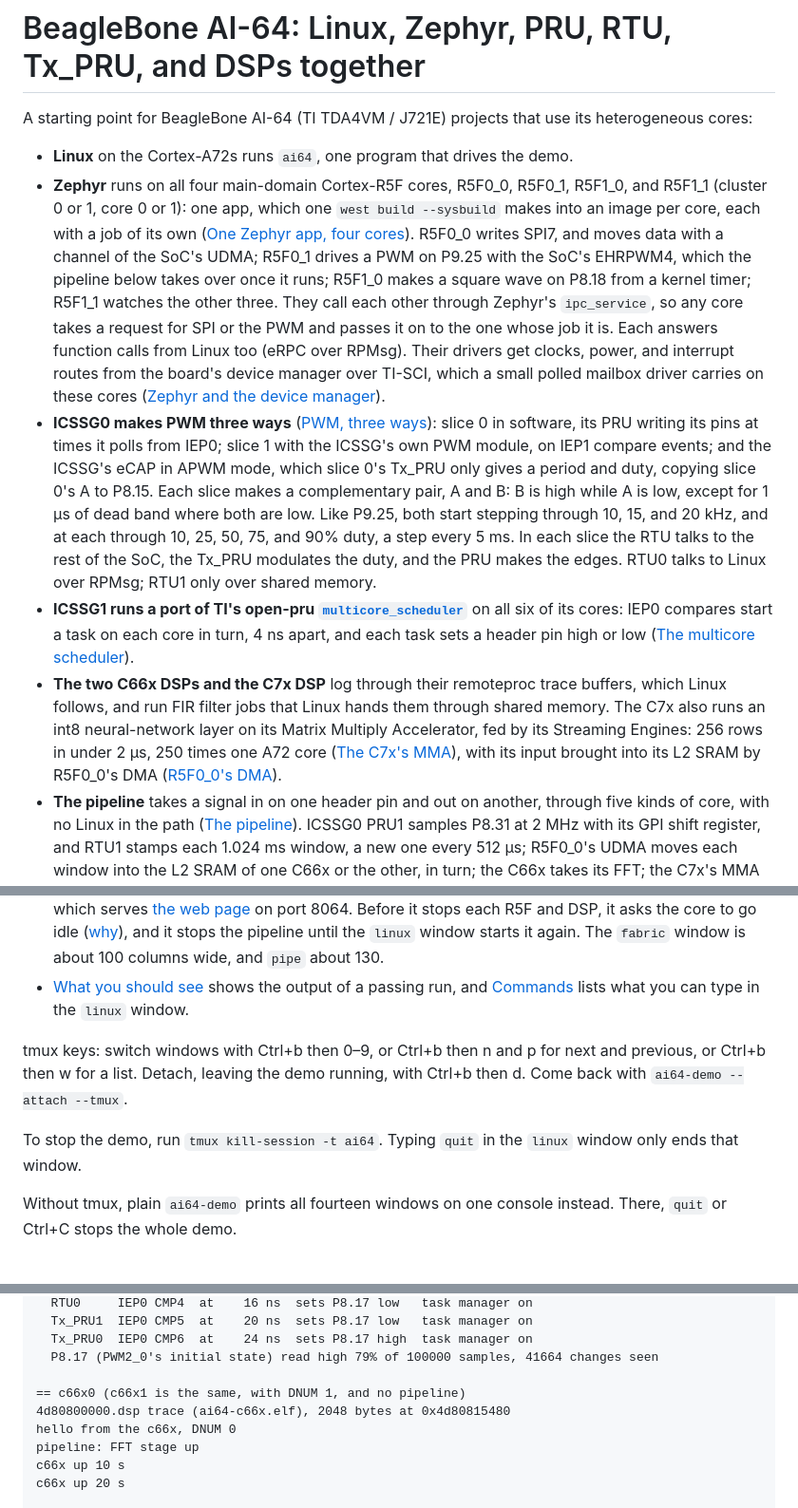
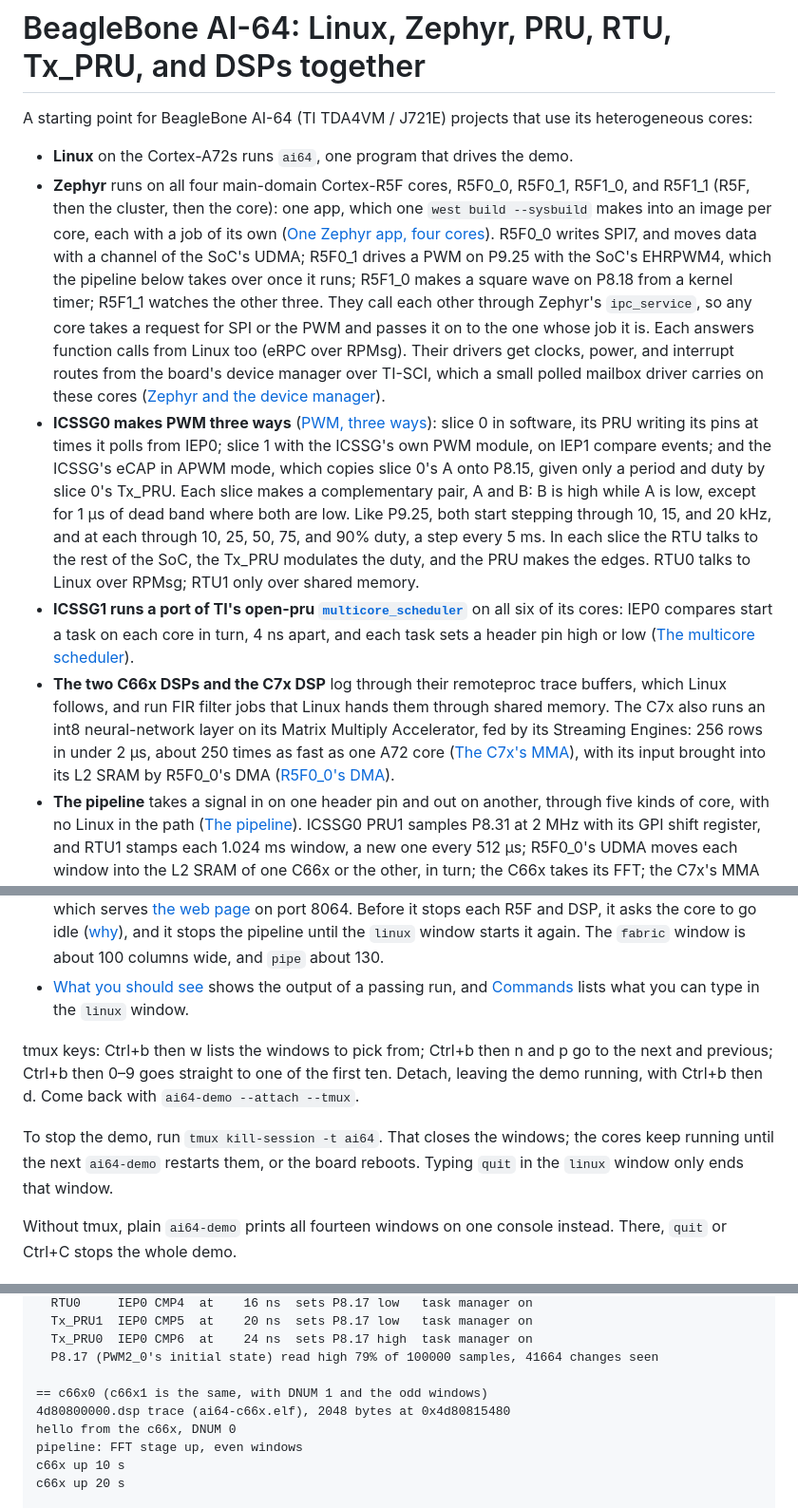
Before and after one commit to kevinacahalan/BeagleBoneAI64-linux-zephyr-pru-c7x-c66x-demo, a Markdown page: README.md, 3 parts joined by grey strips. Shown at 95% size. GitHub-like rendering.

```diff
--- a/README.md
+++ b/README.md
@@ -3,10 +3,10 @@
 A starting point for BeagleBone AI-64 (TI TDA4VM / J721E) projects that use its heterogeneous cores:
 
 - **Linux** on the Cortex-A72s runs `ai64`, one program that drives the demo.
-- **Zephyr** runs on all four main-domain Cortex-R5F cores, R5F0_0, R5F0_1, R5F1_0, and R5F1_1 (cluster 0 or 1, core 0 or 1): one app, which one `west build --sysbuild` makes into an image per core, each with a job of its own ([One Zephyr app, four cores](#one-zephyr-app-four-cores)). R5F0_0 writes SPI7, and moves data with a channel of the SoC's UDMA; R5F0_1 drives a PWM on P9.25 with the SoC's EHRPWM4, which the pipeline below takes over once it runs; R5F1_0 makes a square wave on P8.18 from a kernel timer; R5F1_1 watches the other three. They call each other through Zephyr's `ipc_service`, so any core takes a request for SPI or the PWM and passes it on to the one whose job it is. Each answers function calls from Linux too (eRPC over RPMsg). Their drivers get clocks, power, and interrupt routes from the board's device manager over TI-SCI, which a small polled mailbox driver carries on these cores ([Zephyr and the device manager](#zephyr-and-the-device-manager-ti-sci)).
-- **ICSSG0 makes PWM three ways** ([PWM, three ways](#icssg0-pwm-three-ways)): slice 0 in software, its PRU writing its pins at times it polls from IEP0; slice 1 with the ICSSG's own PWM module, on IEP1 compare events; and the ICSSG's eCAP in APWM mode, which slice 0's Tx_PRU only gives a period and duty, copying slice 0's A to P8.15. Each slice makes a complementary pair, A and B: B is high while A is low, except for 1 µs of dead band where both are low. Like P9.25, both start stepping through 10, 15, and 20 kHz, and at each through 10, 25, 50, 75, and 90% duty, a step every 5 ms. In each slice the RTU talks to the rest of the SoC, the Tx_PRU modulates the duty, and the PRU makes the edges. RTU0 talks to Linux over RPMsg; RTU1 only over shared memory.
+- **Zephyr** runs on all four main-domain Cortex-R5F cores, R5F0_0, R5F0_1, R5F1_0, and R5F1_1 (R5F, then the cluster, then the core): one app, which one `west build --sysbuild` makes into an image per core, each with a job of its own ([One Zephyr app, four cores](#one-zephyr-app-four-cores)). R5F0_0 writes SPI7, and moves data with a channel of the SoC's UDMA; R5F0_1 drives a PWM on P9.25 with the SoC's EHRPWM4, which the pipeline below takes over once it runs; R5F1_0 makes a square wave on P8.18 from a kernel timer; R5F1_1 watches the other three. They call each other through Zephyr's `ipc_service`, so any core takes a request for SPI or the PWM and passes it on to the one whose job it is. Each answers function calls from Linux too (eRPC over RPMsg). Their drivers get clocks, power, and interrupt routes from the board's device manager over TI-SCI, which a small polled mailbox driver carries on these cores ([Zephyr and the device manager](#zephyr-and-the-device-manager-ti-sci)).
+- **ICSSG0 makes PWM three ways** ([PWM, three ways](#icssg0-pwm-three-ways)): slice 0 in software, its PRU writing its pins at times it polls from IEP0; slice 1 with the ICSSG's own PWM module, on IEP1 compare events; and the ICSSG's eCAP in APWM mode, which copies slice 0's A onto P8.15, given only a period and duty by slice 0's Tx_PRU. Each slice makes a complementary pair, A and B: B is high while A is low, except for 1 µs of dead band where both are low. Like P9.25, both start stepping through 10, 15, and 20 kHz, and at each through 10, 25, 50, 75, and 90% duty, a step every 5 ms. In each slice the RTU talks to the rest of the SoC, the Tx_PRU modulates the duty, and the PRU makes the edges. RTU0 talks to Linux over RPMsg; RTU1 only over shared memory.
 - **ICSSG1 runs a port of TI's open-pru [`multicore_scheduler`](https://github.com/TexasInstruments/open-pru/tree/main/examples/multicore_scheduler)** on all six of its cores: IEP0 compares start a task on each core in turn, 4 ns apart, and each task sets a header pin high or low ([The multicore scheduler](#icssg1-the-multicore-scheduler)).
-- **The two C66x DSPs and the C7x DSP** log through their remoteproc trace buffers, which Linux follows, and run FIR filter jobs that Linux hands them through shared memory. The C7x also runs an int8 neural-network layer on its Matrix Multiply Accelerator, fed by its Streaming Engines: 256 rows in under 2 µs, 250 times one A72 core ([The C7x's MMA](#the-c7xs-matrix-multiply-accelerator)), with its input brought into its L2 SRAM by R5F0_0's DMA ([R5F0_0's DMA](#r5f0_0s-dma-the-udma)).
+- **The two C66x DSPs and the C7x DSP** log through their remoteproc trace buffers, which Linux follows, and run FIR filter jobs that Linux hands them through shared memory. The C7x also runs an int8 neural-network layer on its Matrix Multiply Accelerator, fed by its Streaming Engines: 256 rows in under 2 µs, about 250 times as fast as one A72 core ([The C7x's MMA](#the-c7xs-matrix-multiply-accelerator)), with its input brought into its L2 SRAM by R5F0_0's DMA ([R5F0_0's DMA](#r5f0_0s-dma-the-udma)).
 - **The pipeline** takes a signal in on one header pin and out on another, through five kinds of core, with no Linux in the path ([The pipeline](#the-pipeline-p831-to-p925)). ICSSG0 PRU1 samples P8.31 at 2 MHz with its GPI shift register, and RTU1 stamps each 1.024 ms window, a new one every 512 µs; R5F0_0's UDMA moves each window into the L2 SRAM of one C66x or the other, in turn; the C66x takes its FFT; the C7x's MMA classifies the spectrum, with a layer Linux trains at startup; and R5F0_1 sets P9.25 to match. A jumper wire from P9.15 gives it ICSSG0's stepping PWM to listen to: it names every one of the 15 steps right, and P9.25 plays the pattern back about 1.5 ms later.
 - **The fabric** joins these cores, and Linux, directly to each other: R5F to R5F, DSP to DSP, DSP to R5F, any of them to the ICSSG0 slices, and back. Every core pings every other one, R5F0_0 sends a message round all of them, and Linux can send one along any route, so that, say, the C7x passes it to a C66x that has ICSSG0 RTU1 change its PWM. Each message is stamped with the SoC's shared clock, so Linux shows the one-way latency of all 90 paths ([The fabric](#every-core-to-every-other-the-fabric)).
 - **A web page** on the board shows all of it live: every core's state, the pipeline's stages and score, the PWM generators, and the fabric's latencies, read from shared memory twice a second ([The web page](#the-web-page)).
@@ -231,9 +229,9 @@ ai64-demo --tmux
 - It restarts the four R5F cores, the twelve ICSSG cores, and the DSPs with the installed firmware, then opens a tmux session with fourteen windows: `linux`, `r5f0_0`, `r5f0_1`, `r5f1_0`, `r5f1_1` (Zephyr on each R5F core), `rtu0` (ICSSG0 RTU0), `pwm`, `sched`, `c66x0`, `c66x1`, `c7x`, `fabric`, `pipe`, and `web`, which serves [the web page](#the-web-page) on port 8064. Before it stops each R5F and DSP, it asks the core to go idle ([why](#restarting-the-c7x)), and it stops the pipeline until the `linux` window starts it again. The `fabric` window is about 100 columns wide, and `pipe` about 130.
 - [What you should see](#what-you-should-see) shows the output of a passing run, and [Commands](#commands) lists what you can type in the `linux` window.
 
-tmux keys: switch windows with Ctrl+b then 0–9, or Ctrl+b then n and p for next and previous, or Ctrl+b then w for a list. Detach, leaving the demo running, with Ctrl+b then d. Come back with `ai64-demo --attach --tmux`.
+tmux keys: Ctrl+b then w lists the windows to pick from; Ctrl+b then n and p go to the next and previous; Ctrl+b then 0–9 goes straight to one of the first ten. Detach, leaving the demo running, with Ctrl+b then d. Come back with `ai64-demo --attach --tmux`.
 
-To stop the demo, run `tmux kill-session -t ai64`. Typing `quit` in the `linux` window only ends that window.
+To stop the demo, run `tmux kill-session -t ai64`. That closes the windows; the cores keep running until the next `ai64-demo` restarts them, or the board reboots. Typing `quit` in the `linux` window only ends that window.
 
 Without tmux, plain `ai64-demo` prints all fourteen windows on one console instead. There, `quit` or Ctrl+C stops the whole demo.
 
@@ -350,10 +359,10 @@ ICSSG1 multicore scheduler: IEP0 period 100 ns, +4 ns a tick (the 250 MHz core c
   Tx_PRU0  IEP0 CMP6  at    24 ns  sets P8.17 high  task manager on
   P8.17 (PWM2_0's initial state) read high 79% of 100000 samples, 41664 changes seen
 
-== c66x0 (c66x1 is the same, with DNUM 1, and no pipeline)
+== c66x0 (c66x1 is the same, with DNUM 1 and the odd windows)
 4d80800000.dsp trace (ai64-c66x.elf), 2048 bytes at 0x4d80815480
 hello from the c66x, DNUM 0
-pipeline: FFT stage up
+pipeline: FFT stage up, even windows
 c66x up 10 s
 c66x up 20 s
 
```
Also changed, not shown: other parts of README.md (+55 -15 lines).
